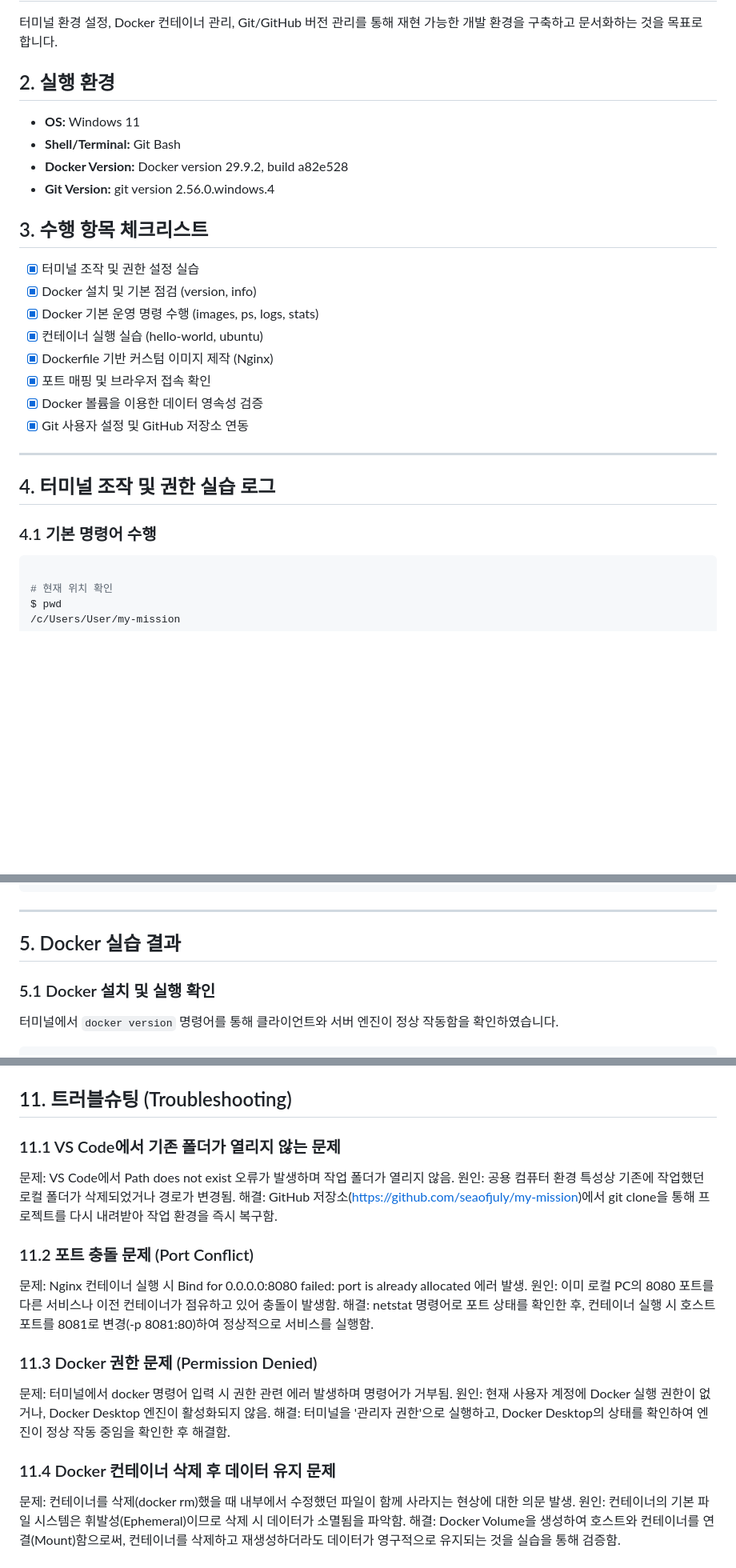
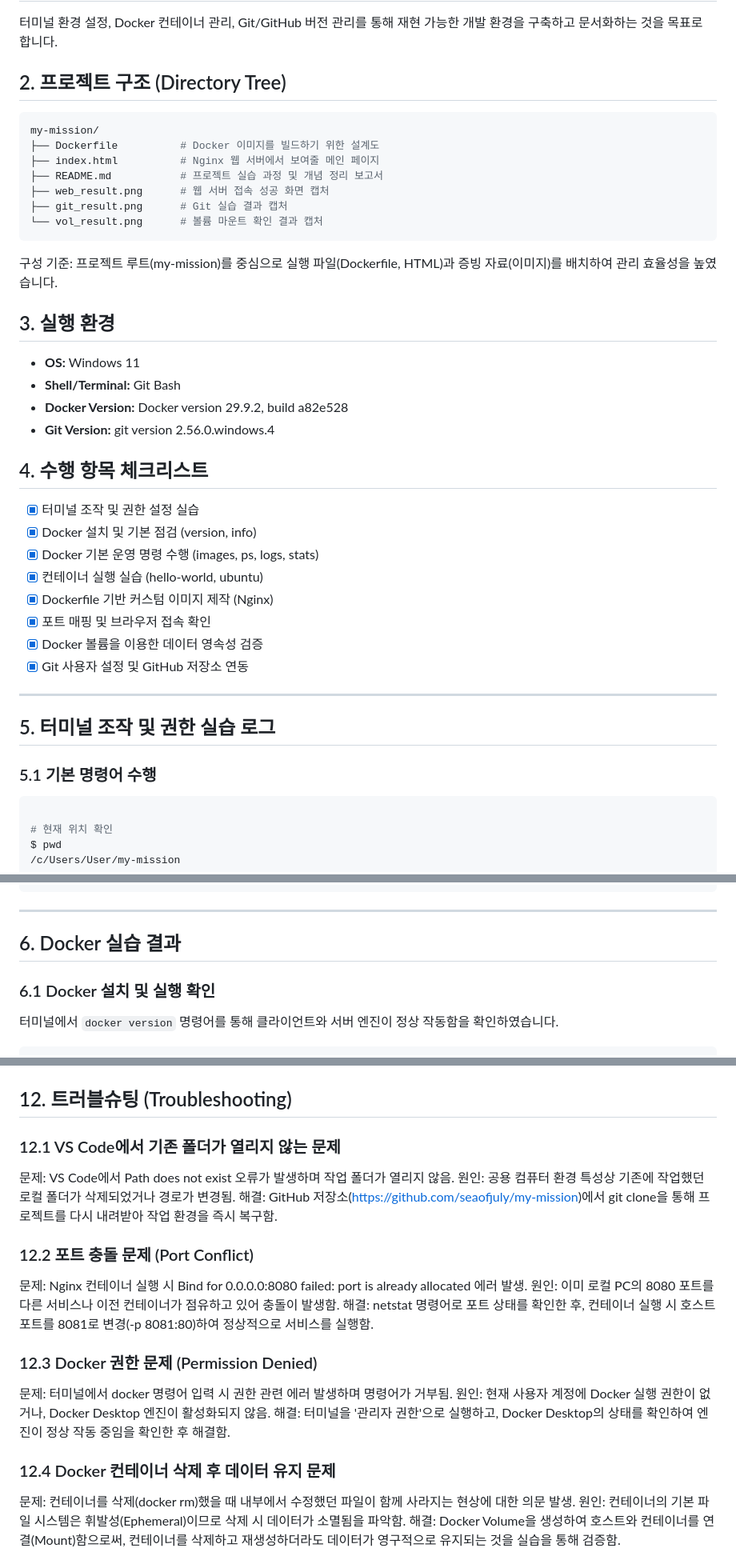
Before and after one commit to seaofjuly/my-mission, a Markdown page: README.md, 3 parts joined by grey strips. Shown at 80% size. Drawn GitHub-style; blank space fills up the shorter version.

````diff
--- a/README.md
+++ b/README.md
@@ -3,13 +3,26 @@
 ## 1. 프로젝트 개요
 터미널 환경 설정, Docker 컨테이너 관리, Git/GitHub 버전 관리를 통해 재현 가능한 개발 환경을 구축하고 문서화하는 것을 목표로 합니다.
 
-## 2. 실행 환경
+## 2. 프로젝트 구조 (Directory Tree)
+```bash
+my-mission/
+├── Dockerfile          # Docker 이미지를 빌드하기 위한 설계도
+├── index.html          # Nginx 웹 서버에서 보여줄 메인 페이지
+├── README.md           # 프로젝트 실습 과정 및 개념 정리 보고서
+├── web_result.png      # 웹 서버 접속 성공 화면 캡처
+├── git_result.png      # Git 실습 결과 캡처
+└── vol_result.png      # 볼륨 마운트 확인 결과 캡처
+```
+구성 기준: 프로젝트 루트(my-mission)를 중심으로 실행 파일(Dockerfile, HTML)과 증빙 자료(이미지)를 배치하여 관리 효율성을 높였습니다.
+
+
+## 3. 실행 환경
 - **OS:** Windows 11
 - **Shell/Terminal:** Git Bash
 - **Docker Version:** Docker version 29.9.2, build a82e528
 - **Git Version:** git version 2.56.0.windows.4
 
-## 3. 수행 항목 체크리스트
+## 4. 수행 항목 체크리스트
 - [x] 터미널 조작 및 권한 설정 실습
 - [x] Docker 설치 및 기본 점검 (version, info)
 - [x] Docker 기본 운영 명령 수행 (images, ps, logs, stats)
@@ -21,9 +34,9 @@
 
 ---
 
-## 4. 터미널 조작 및 권한 실습 로그
+## 5. 터미널 조작 및 권한 실습 로그
 
-### 4.1 기본 명령어 수행
+### 5.1 기본 명령어 수행
 ```bash
 
 # 현재 위치 확인
@@ -78,9 +98,9 @@ drwx------ 1 User 197121 0 Oct 31 10:45 test_dir
 ```
 ---
 
-## 5. Docker 실습 결과
+## 6. Docker 실습 결과
 
-### 5.1 Docker 설치 및 실행 확인
+### 6.1 Docker 설치 및 실행 확인
 터미널에서 `docker version` 명령어를 통해 클라이언트와 서버 엔진이 정상 작동함을 확인하였습니다.
 
 ```bash
@@ -295,24 +349,24 @@ remote.origin.url=https://github.com/seaofjuly/docker-practice.git
 - 저장소 URL: [https://github.com/seaofjuly/docker-practice](https://github.com/seaofjuly/docker-practice)
 - ![Git 연동 화면](./git_result.png)
 
-## 11. 트러블슈팅 (Troubleshooting)
+## 12. 트러블슈팅 (Troubleshooting)
 
-### 11.1 VS Code에서 기존 폴더가 열리지 않는 문제
+### 12.1 VS Code에서 기존 폴더가 열리지 않는 문제
 문제: VS Code에서 Path does not exist 오류가 발생하며 작업 폴더가 열리지 않음.
 원인: 공용 컴퓨터 환경 특성상 기존에 작업했던 로컬 폴더가 삭제되었거나 경로가 변경됨.
 해결: GitHub 저장소(https://github.com/seaofjuly/my-mission)에서 git clone을 통해 프로젝트를 다시 내려받아 작업 환경을 즉시 복구함.
 
-### 11.2 포트 충돌 문제 (Port Conflict)
+### 12.2 포트 충돌 문제 (Port Conflict)
 문제: Nginx 컨테이너 실행 시 Bind for 0.0.0.0:8080 failed: port is already allocated 에러 발생.
 원인: 이미 로컬 PC의 8080 포트를 다른 서비스나 이전 컨테이너가 점유하고 있어 충돌이 발생함.
 해결: netstat 명령어로 포트 상태를 확인한 후, 컨테이너 실행 시 호스트 포트를 8081로 변경(-p 8081:80)하여 정상적으로 서비스를 실행함.
 
-### 11.3 Docker 권한 문제 (Permission Denied)
+### 12.3 Docker 권한 문제 (Permission Denied)
 문제: 터미널에서 docker 명령어 입력 시 권한 관련 에러 발생하며 명령어가 거부됨.
 원인: 현재 사용자 계정에 Docker 실행 권한이 없거나, Docker Desktop 엔진이 활성화되지 않음.
 해결: 터미널을 '관리자 권한'으로 실행하고, Docker Desktop의 상태를 확인하여 엔진이 정상 작동 중임을 확인한 후 해결함.
 
-### 11.4 Docker 컨테이너 삭제 후 데이터 유지 문제
+### 12.4 Docker 컨테이너 삭제 후 데이터 유지 문제
 문제: 컨테이너를 삭제(docker rm)했을 때 내부에서 수정했던 파일이 함께 사라지는 현상에 대한 의문 발생.
 원인: 컨테이너의 기본 파일 시스템은 휘발성(Ephemeral)이므로 삭제 시 데이터가 소멸됨을 파악함.
 해결: Docker Volume을 생성하여 호스트와 컨테이너를 연결(Mount)함으로써, 컨테이너를 삭제하고 재생성하더라도 데이터가 영구적으로 유지되는 것을 실습을 통해 검증함.
````
Also changed, not shown: other parts of README.md (+58 -17 lines).
